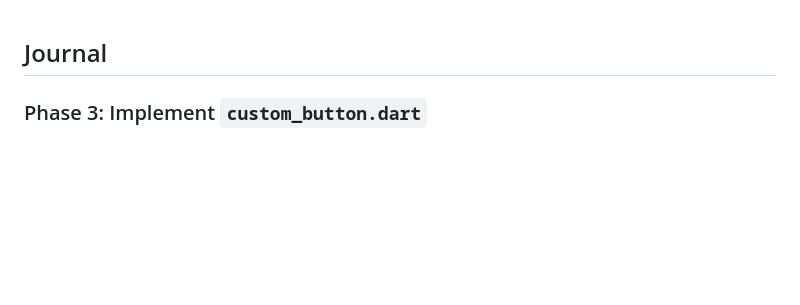
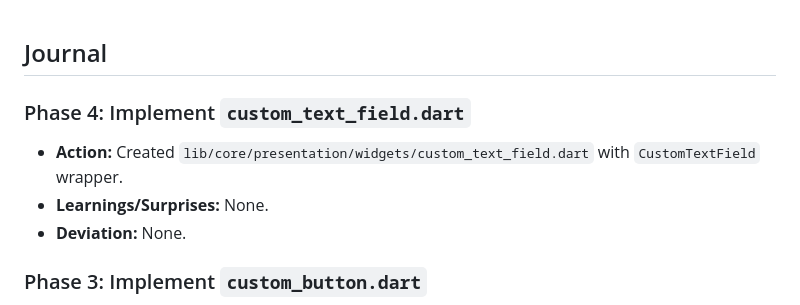
Before and after one commit to m-gilang-1248/gsports, a Markdown page: MODIFICATION_IMPLEMENTATION.md, the part around one of its changes. Rendered like a GitHub page; blank space fills up the shorter version.

Commit message:
feat(ui): add CustomTextField widget

```diff
--- a/MODIFICATION_IMPLEMENTATION.md
+++ b/MODIFICATION_IMPLEMENTATION.md
@@ -1,4 +1,9 @@
 ## Journal
+
+### Phase 4: Implement `custom_text_field.dart`
+- **Action:** Created `lib/core/presentation/widgets/custom_text_field.dart` with `CustomTextField` wrapper.
+- **Learnings/Surprises:** None.
+- **Deviation:** None.
 
 ### Phase 3: Implement `custom_button.dart`
 - **Action:** Created `lib/core/presentation/widgets/custom_button.dart` with `PrimaryButton` and `SecondaryButton`.
```
Also changed, not shown: other parts of MODIFICATION_IMPLEMENTATION.md (+13 -13 lines).
